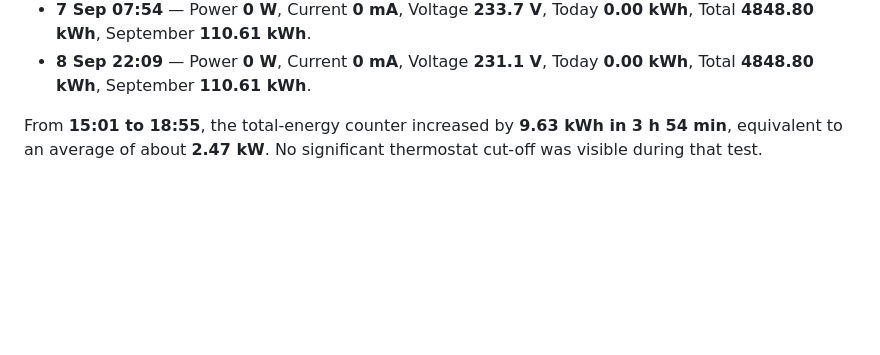
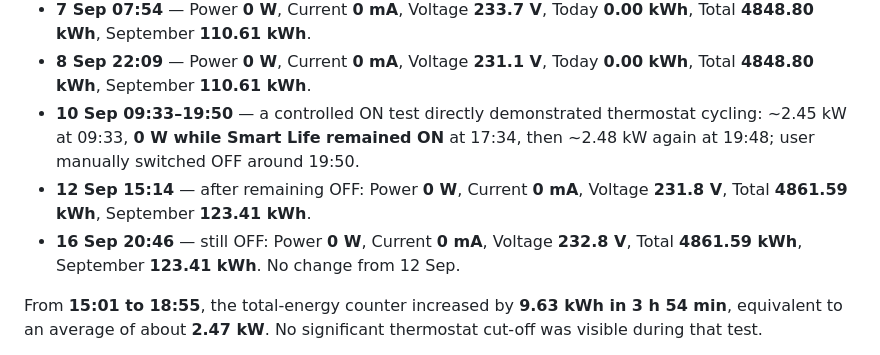
Before and after one commit to drunkenmaster2/electricity-research-, a Markdown page: boiler-reconnect.md, the part around the change. Rendered like a GitHub page; blank space fills up the shorter version.

Commit message:
Update boiler notes with Sep 10 thermostat cycle and Sep 12-16 OFF baseline

```diff
--- a/boiler-reconnect.md
+++ b/boiler-reconnect.md
@@ -51,6 +51,9 @@ Observed checkpoints:
 - **23:39** — Power **0 W**, Current **0 mA**, Voltage **233.4 V**, Today **14.59 kWh**, Total **4848.80 kWh**, September **110.61 kWh**. This is an OFF-state reading after the manual shutdown.
 - **7 Sep 07:54** — Power **0 W**, Current **0 mA**, Voltage **233.7 V**, Today **0.00 kWh**, Total **4848.80 kWh**, September **110.61 kWh**.
 - **8 Sep 22:09** — Power **0 W**, Current **0 mA**, Voltage **231.1 V**, Today **0.00 kWh**, Total **4848.80 kWh**, September **110.61 kWh**.
+- **10 Sep 09:33–19:50** — a controlled ON test directly demonstrated thermostat cycling: ~2.45 kW at 09:33, **0 W while Smart Life remained ON** at 17:34, then ~2.48 kW again at 19:48; user manually switched OFF around 19:50.
+- **12 Sep 15:14** — after remaining OFF: Power **0 W**, Current **0 mA**, Voltage **231.8 V**, Total **4861.59 kWh**, September **123.41 kWh**.
+- **16 Sep 20:46** — still OFF: Power **0 W**, Current **0 mA**, Voltage **232.8 V**, Total **4861.59 kWh**, September **123.41 kWh**. No change from 12 Sep.
 
 From **15:01 to 18:55**, the total-energy counter increased by **9.63 kWh in 3 h 54 min**, equivalent to an average of about **2.47 kW**. No significant thermostat cut-off was visible during that test.
 
```
